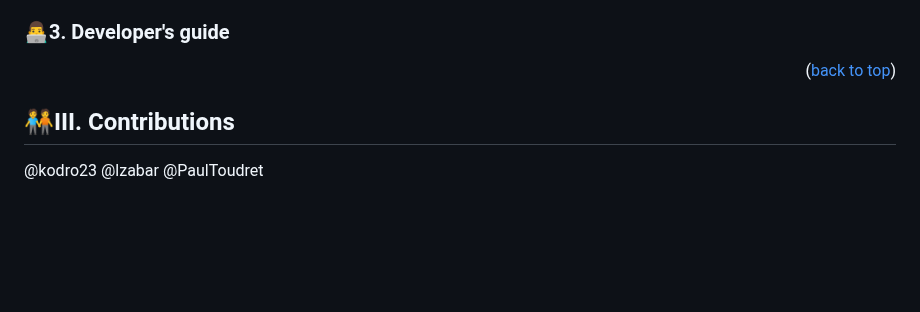
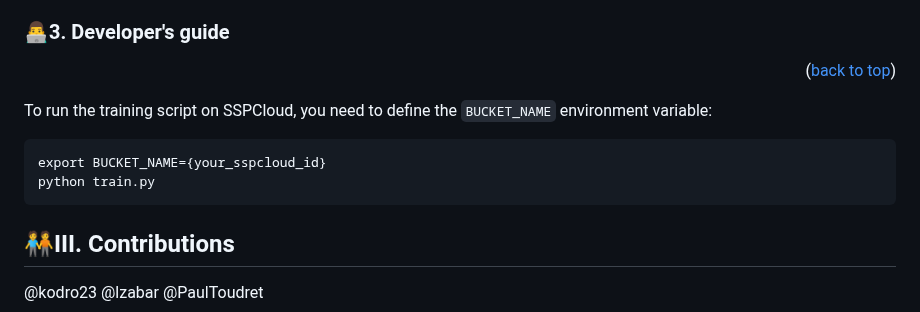
Before and after one commit to lzabar/Phoetry, a Markdown page: README.md, the part around the change. Rendered like a GitHub page; blank space fills up the shorter version.

````diff
--- a/README.md
+++ b/README.md
@@ -131,6 +131,13 @@ pip install -r requirements.txt
 ### 👨‍💻3. Developer's guide
 <p align="right">(<a href="#readme-top">back to top</a>)</p>
 
+To run the training script on SSPCloud, you need to define the `BUCKET_NAME` environment variable:
+
+```
+export BUCKET_NAME={your_sspcloud_id}
+python train.py
+```
+
 <!-- Contributions -->
 ## 🧑‍🤝‍🧑III. Contributions
 @kodro23
````
